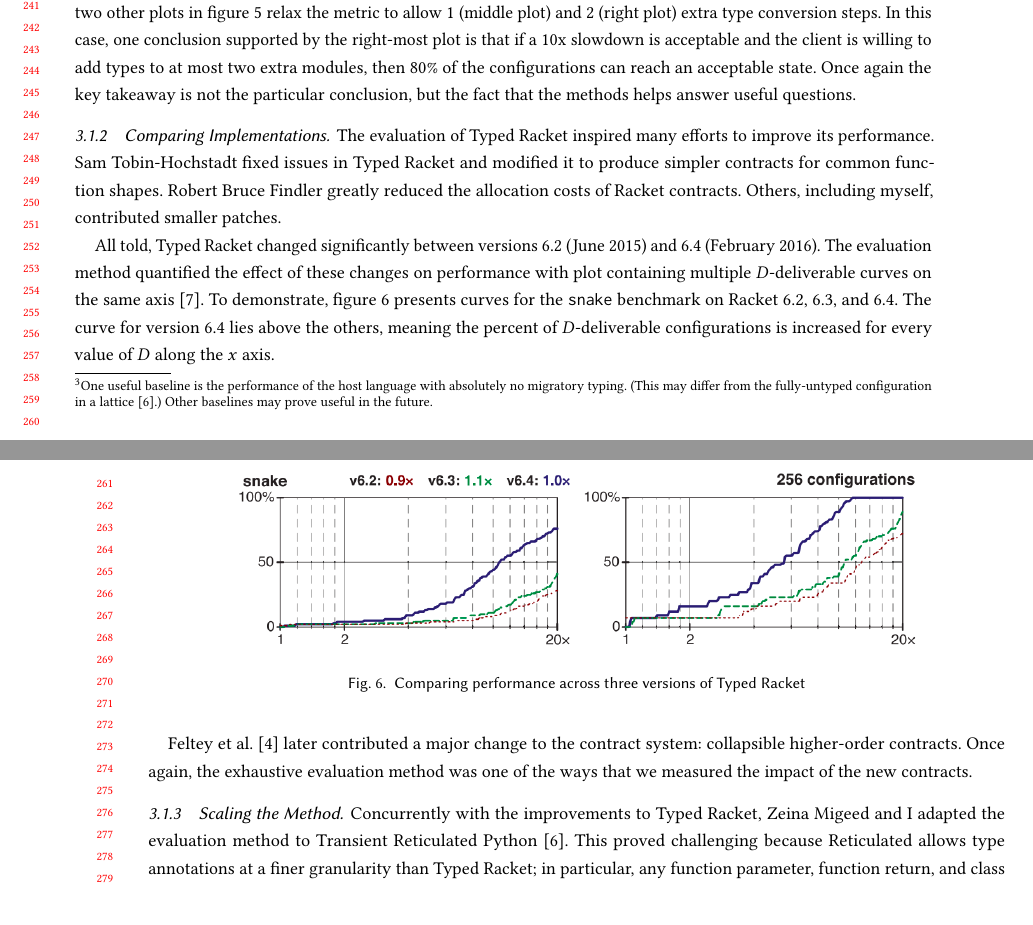
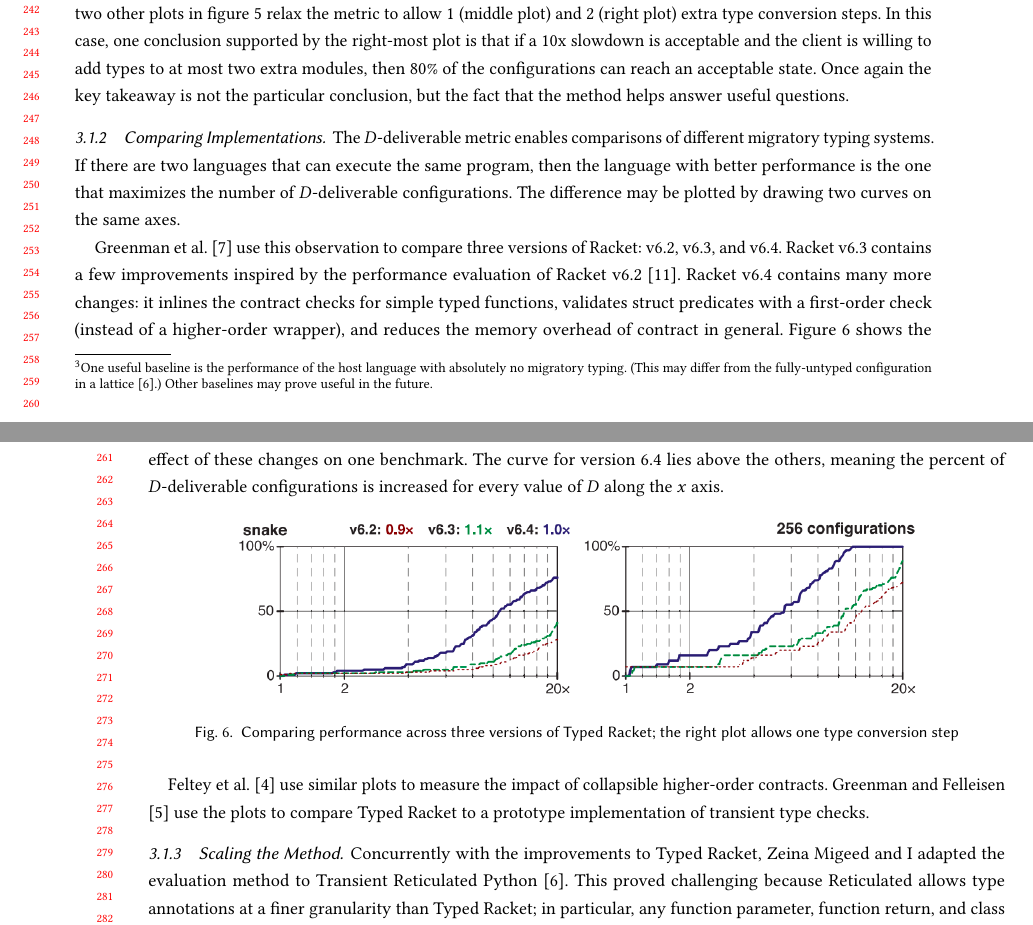
Before and after one commit to bennn/dissertation, a LaTeX paper (proposal/proposal.tex, which reads proposal/done.tex): two parts of pages 5 and 6 of 11, joined at a grey line, cut at the place of the change. Compiled offline with pdfLaTeX.

Commit message:
proposal: edit 'comparing' subsection

```diff
--- a/proposal/done.tex
+++ b/proposal/done.tex
@@ -130,43 +130,52 @@ In this case, one conclusion supported by the right-most plot is that
  to at most two extra modules, then 80\% of the configurations can reach
  an acceptable state.
 Once again the key takeaway is not the particular conclusion,
- but the fact that the methods helps answer useful questions.
+ but the fact that the method helps answer useful questions.
 
 
 \subsubsection{Comparing Implementations}
 
 % TODO
+% Can the method compare different implementations of migratory typing?
 
-The evaluation of Typed Racket inspired many efforts to improve its performance.
-Sam Tobin-Hochstadt fixed issues in Typed Racket and modified it to produce
- simpler contracts for common function shapes.
-Robert Bruce Findler greatly reduced the allocation costs of Racket contracts.
-Others, including myself, contributed smaller patches.
+The \deliverable{D} metric enables comparisons of different migratory
+ typing systems.
+If there are two languages that can execute the same program,
+ then the language with better performance is the one that maximizes the
+ number of \deliverable{D} configurations.
+The difference may be plotted by drawing two curves on the same
+ axes.
 
-All told, Typed Racket changed significantly between versions 6.2 (June 2015)
- and 6.4 (February 2016).
-The evaluation method quantified the effect of these changes on
- performance with plot containing multiple \deliverable{D} curves on the same
- axis~\cite{gtnffvf-jfp-2019}.
-To demonstrate, \figureref{fig:snake-jfp} presents curves for the \bm{snake}
- benchmark on Racket 6.2, 6.3, and 6.4.
+\citet{gtnffvf-jfp-2019} use this observation to compare three versions
+ of Racket: v6.2, v6.3, and v6.4.
+Racket~v6.3 contains a few improvements inspired by the performance
+ evaluation of Racket v6.2~\cite{tfgnvf-popl-2016}.
+Racket~v6.4 contains many more changes:
+ it inlines the contract checks for simple typed functions,
+ validates struct predicates with a first-order check (instead of a higher-order wrapper),
+ and reduces the memory overhead of contract in general.
+\Figureref{fig:snake-jfp} shows the effect of these changes on one benchmark.
 The curve for version 6.4 lies above the others, meaning the percent of
  \deliverable{D} configurations is increased for every value of $D$ along
  the $x$ axis.
 
 \begin{figure}[h]
 \includegraphics[width=0.8\columnwidth]{src/snake-jfp.png}
-\caption{Comparing performance across three versions of Typed Racket}
+\caption{Comparing performance across three versions of Typed Racket; the right plot allows one type conversion step}
 \label{fig:snake-jfp}
 \end{figure}
 
-\citet{fgsfs-oopsla-2018} later contributed a major change to the contract system:
+\citet{fgsfs-oopsla-2018} use similar plots to measure the impact of
  collapsible higher-order contracts.
-Once again, the exhaustive evaluation method was one of the ways that we
- measured the impact of the new contracts.
+\citet{gf-icfp-2018} use the plots to compare Typed Racket to a prototype
+ implementation of transient type checks.
 
 
 \subsubsection{Scaling the Method}
+
+% Can the method be adapted to programs with a large number (+20) of configurations?
+
+
 
 Concurrently with the improvements to Typed Racket, Zeina Migeed and I
  adapted the evaluation method to Transient Reticulated Python~\cite{gm-pepm-2018}.
```
